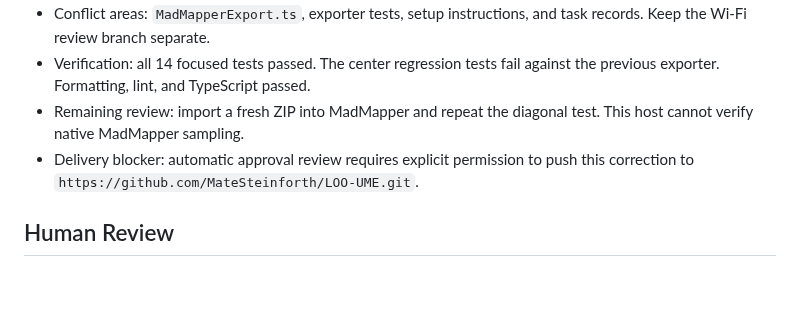
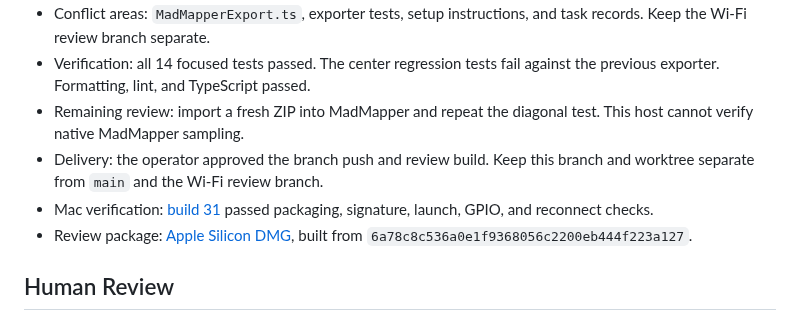
Before and after one commit to MateSteinforth/LOO-UME, a Markdown page: TASKS.md, the part around the change. Rendered like a GitHub page; blank space fills up the shorter version.

Commit message:
MAD-015: Record verified Mac review build

```diff
--- a/TASKS.md
+++ b/TASKS.md
@@ -424,7 +424,9 @@ No tasks.
 - Conflict areas: `MadMapperExport.ts`, exporter tests, setup instructions, and task records. Keep the Wi-Fi review branch separate.
 - Verification: all 14 focused tests passed. The center regression tests fail against the previous exporter. Formatting, lint, and TypeScript passed.
 - Remaining review: import a fresh ZIP into MadMapper and repeat the diagonal test. This host cannot verify native MadMapper sampling.
-- Delivery blocker: automatic approval review requires explicit permission to push this correction to `https://github.com/MateSteinforth/LOO-UME.git`.
+- Delivery: the operator approved the branch push and review build. Keep this branch and worktree separate from `main` and the Wi-Fi review branch.
+- Mac verification: [build 31](https://github.com/MateSteinforth/LOO-UME/actions/runs/33979248894) passed packaging, signature, launch, GPIO, and reconnect checks.
+- Review package: [Apple Silicon DMG](https://github.com/MateSteinforth/LOO-UME/releases/download/electron-review-31/LOO-UME-Electron-arm64.dmg), built from `6a78c8c536a0e1f9368056c2200eb444f223a127`.
 
 ## Human Review
 
```
